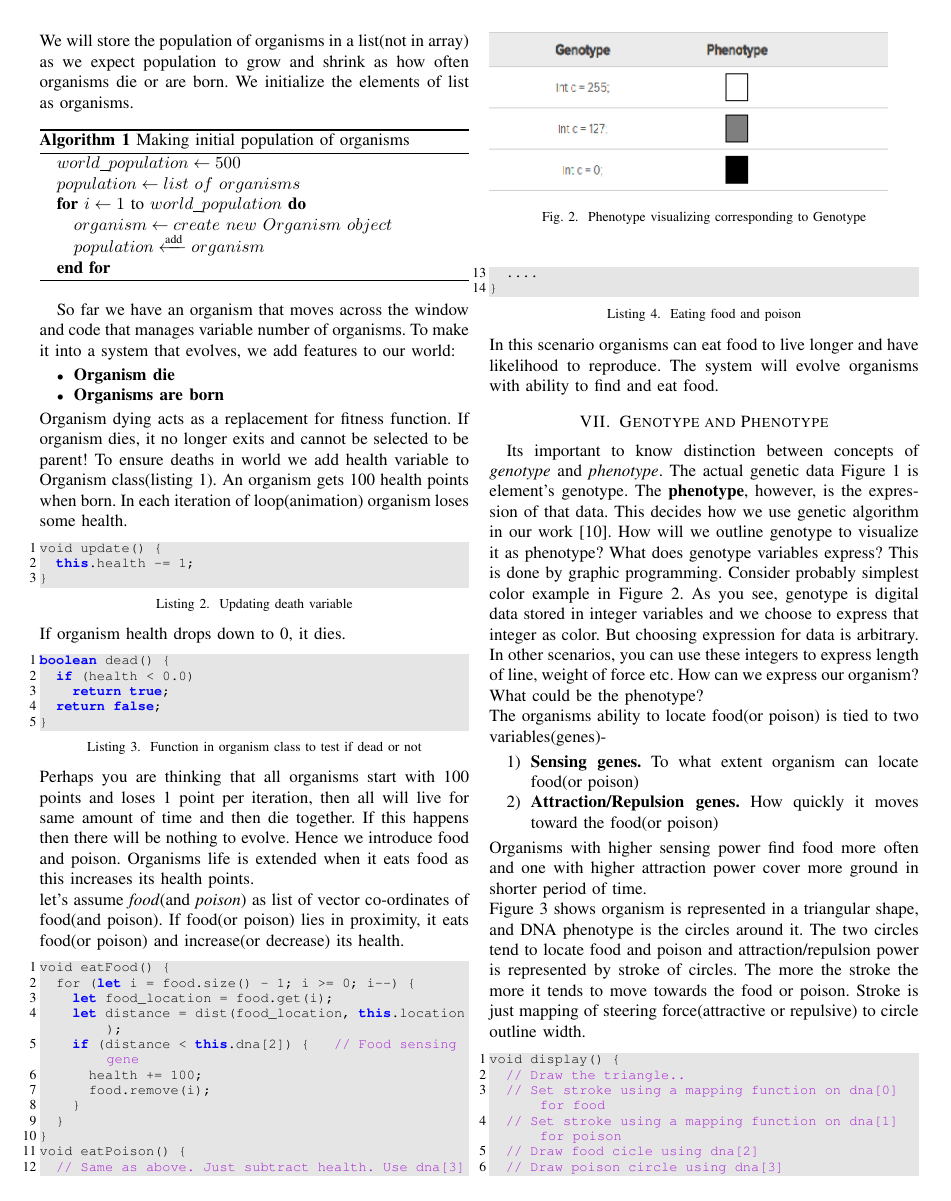
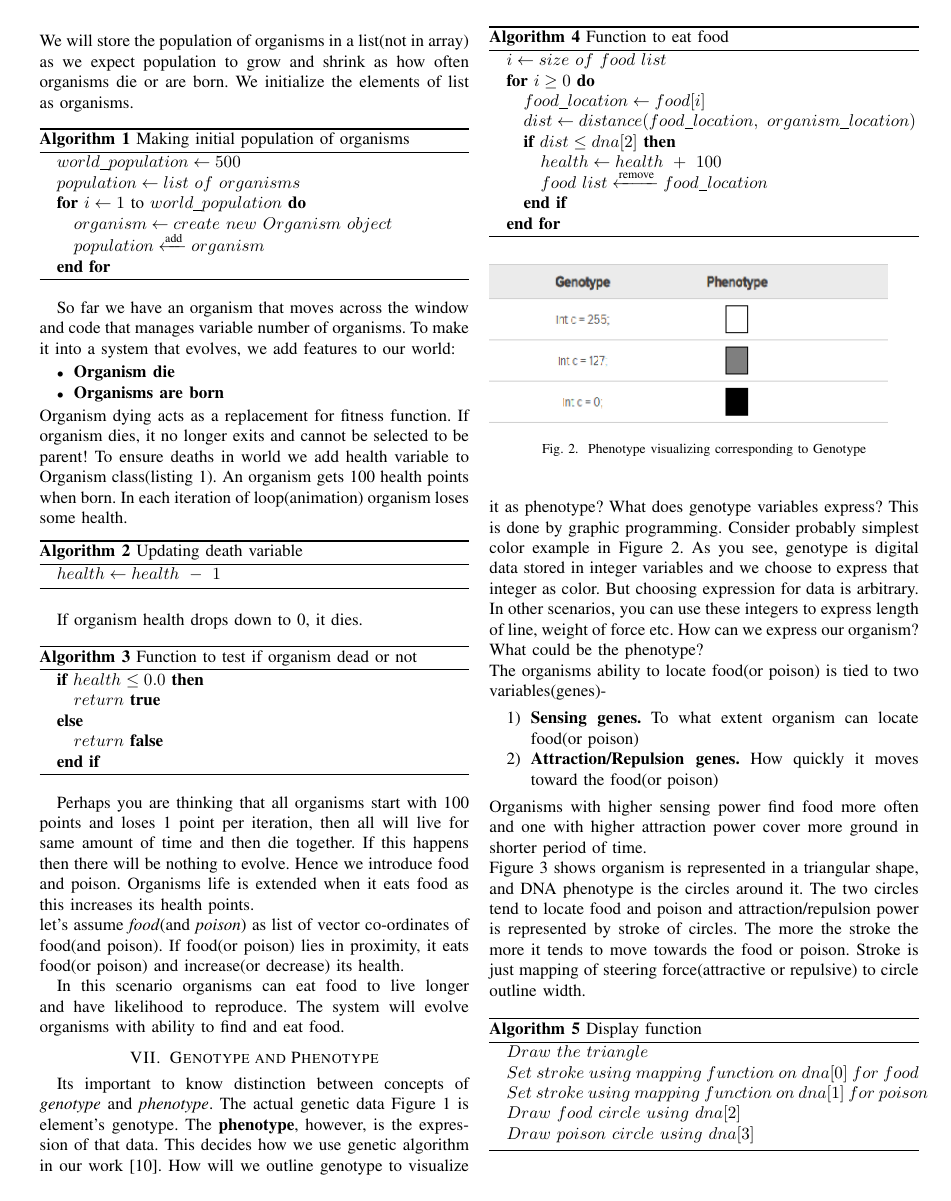
Before and after one commit to csprojectlab/M.Tech_Work, a LaTeX paper (Evolutionary-Computing-Paper/Evolutionary-Computing-Natural-Selection.tex): page 3 of 6. Compiled offline with pdfLaTeX.

Commit message:
updating algorithms

```diff
--- a/Evolutionary-Computing-Paper/Evolutionary-Computing-Natural-Selection.tex
+++ b/Evolutionary-Computing-Paper/Evolutionary-Computing-Natural-Selection.tex
@@ -151,37 +152,44 @@ So far we have an organism that moves across the window and code that manages va
 \item \textbf{Organisms are born}
 \end{itemize}
 Organism dying acts as a replacement for fitness function. If organism dies, it no longer exits and cannot be selected to be parent! To ensure deaths in world we add health variable to Organism class(listing 1). An organism gets 100 health points when born. In each iteration of loop(animation) organism loses some health.
-\begin{lstlisting}[caption = Updating death variable]
-void update() {
-	this.health -= 1;
-}
-\end{lstlisting}
+
+\begin{algorithm}
+\caption{Updating death variable}
+\begin{algorithmic}
+\STATE {$health\gets health\ -\ 1$}
+\end{algorithmic}
+\end{algorithm}
+
 If organism health drops down to 0, it dies.
-\begin{lstlisting}[caption = Function in organism class to test if dead or not]
-boolean dead() {
-	if (health < 0.0)
-		return true;
-	return false;
-}
-\end{lstlisting}
+
+\begin{algorithm}
+\caption{Function to test if organism dead or not}
+\begin{algorithmic}
+\IF {$health\leq 0.0$}
+\STATE {$return\ \textbf{true}$}
+\ELSE
+\STATE {$return\ \textbf{false}$}
+\ENDIF
+\end{algorithmic}
+\end{algorithm}
+
 Perhaps you are thinking that all organisms start with 100 points and loses 1 point per iteration, then all will live for same amount of time and then die together. If this happens then there will be nothing to evolve. Hence we introduce food and poison. Organisms life is extended when it eats food as this increases its health points.\\
 let's assume \textit{food}(and \textit{poison}) as list of vector co-ordinates of food(and poison). If food(or poison) lies in proximity, it eats food(or poison) and increase(or decrease) its health.
-\begin{lstlisting}[caption = Eating food and poison]
-void eatFood() {
-	for (let i = food.size() - 1; i >= 0; i--) {
-		let food_location = food.get(i);
-		let	distance = dist(food_location, this.location);
-		if (distance < this.dna[2]) {		// Food sensing gene
-			health += 100;
-			food.remove(i);
-		}
-	}
-}
-void eatPoison() {
-	// Same as above. Just subtract health. Use dna[3]
-	....
-}
-\end{lstlisting}
+
+\begin{algorithm}
+\caption{Function to eat food}
+\begin{algorithmic}
+\STATE {$i\gets size\ of\ food\ list$}
+\FOR {$i\geq 0$}
+\STATE {$food\_location\gets food[i]$}
+\STATE {$dist\gets distance(food\_location,\ organism\_location)$}
+\IF {$dist\leq dna[2]$}
+\STATE {$health\gets health\ +\ 100$}
+\STATE {$food\ list \xleftarrow{\text{remove}} food\_location$}
+\ENDIF
+\ENDFOR
+\end{algorithmic}
+\end{algorithm}
 In this scenario organisms can eat food to live longer and have likelihood to reproduce. The system will evolve organisms with ability to find and eat food.
 
 \section{Genotype and Phenotype}
@@ -205,15 +213,17 @@ Organisms with higher sensing power find food more often and one with higher att
 	\label{fig:phenotype}
 \end{figure}
 \\Figure 3 shows organism is represented in a triangular shape, and DNA phenotype is the circles around it. The two circles tend to locate food and poison and attraction/repulsion power is represented by stroke of circles. The more the stroke the more it tends to move towards the food or poison. Stroke is just mapping of steering force(attractive or repulsive) to circle outline width.
-\begin{lstlisting}[caption = Adding Phenotype in Organism class]
-void display() {
-	// Draw the triangle..
-	// Set stroke using a mapping function on dna[0] for food
-	// Set stroke using a mapping function on dna[1] for poison
-	// Draw food cicle using dna[2]
-	// Draw poison circle using dna[3]
-}
-\end{lstlisting}
+
+\begin{algorithm}
+\caption{Display function}
+\begin{algorithmic}
+\STATE {$Draw\ the\ triangle$}
+\STATE {$Set\ stroke\ using\ mapping\ function\ on\ dna[0]\ for\ food$}
+\STATE {$Set\ stroke\ using\ mapping\ function\ on\ dna[1]\ for\ poison$}
+\STATE {$Draw\ food\ circle\ using\ dna[2]$}
+\STATE {$Draw\ poison\ circle\ using\ dna[3]$}
+\end{algorithmic}
+\end{algorithm}
 
 \section{Selection and Reproduction}
 \subsection{Selection}
```
Also changed, not shown: Evolutionary-Computing-Paper/Evolutionary-Computing-Natural-Selection.pdf, Evolutionary-Computing-Paper/Evolutionary-Computing-Natural-Selection.tex (24 more changed lines), 3 other files.
